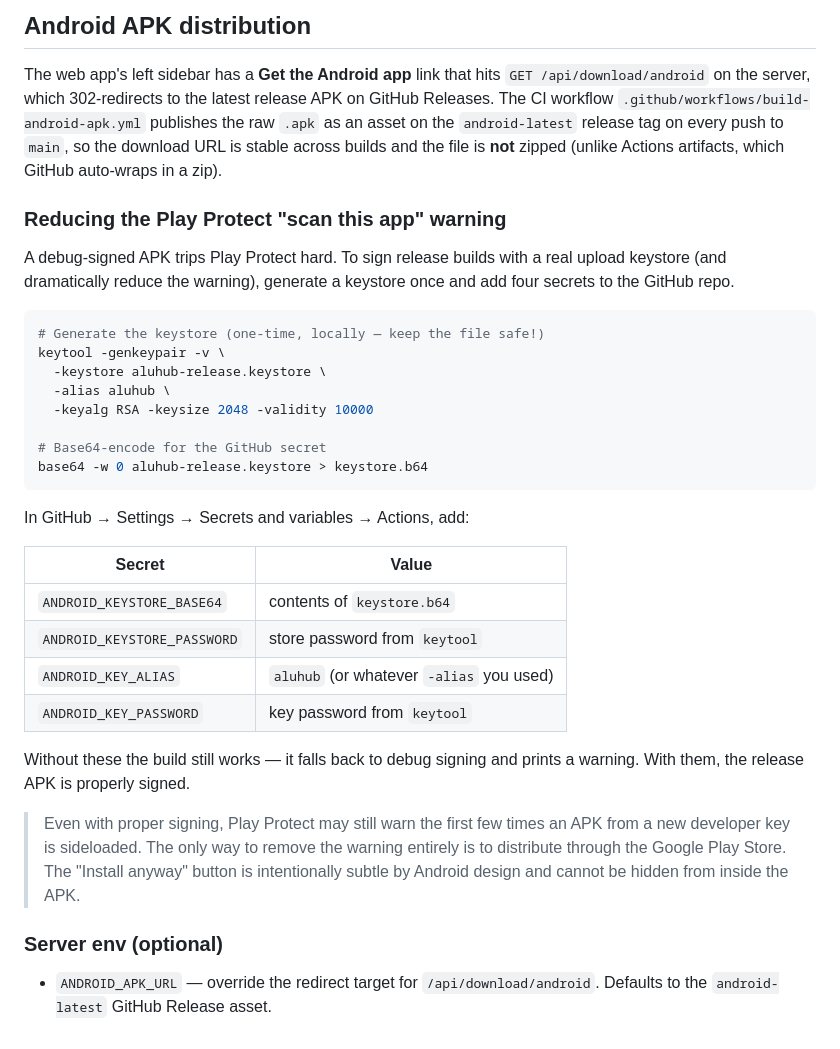
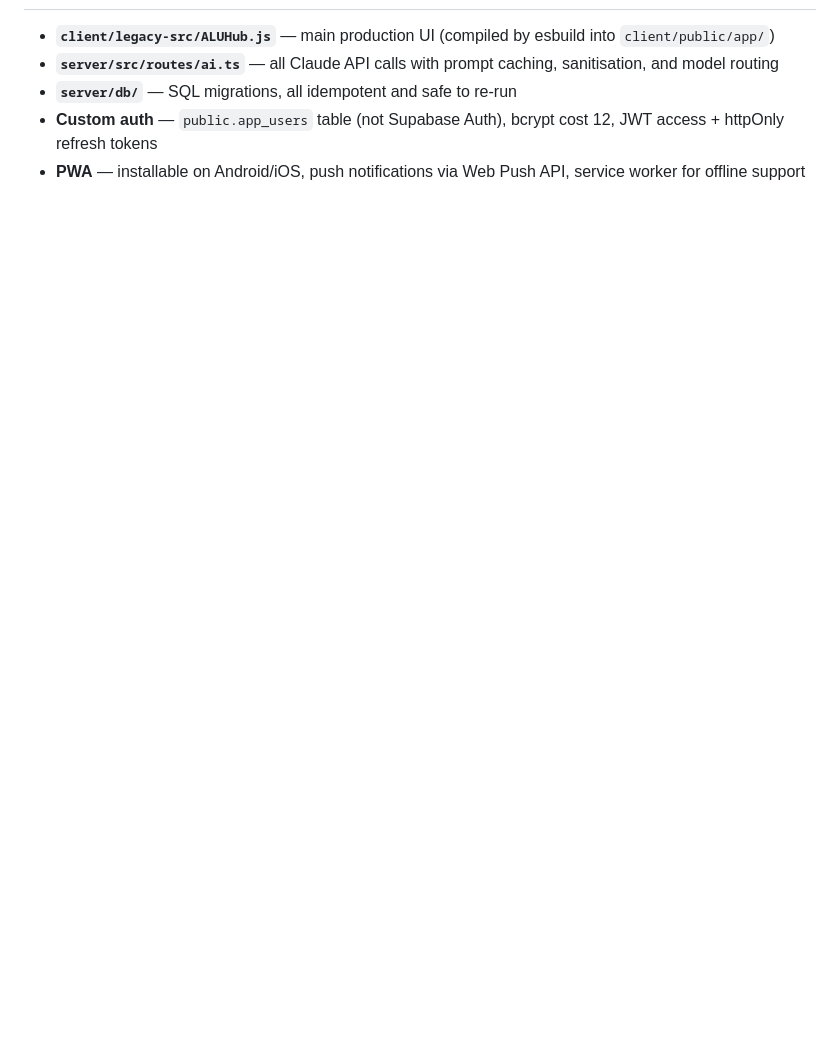
Before and after one commit to aluhubnotifications-ai/ALUHUB, a Markdown page: README.md, the part around one of its changes. GitHub-like rendering; blank space fills up the shorter version.

````diff
--- a/README.md
+++ b/README.md
@@ -88,49 +190,5 @@ Set in Render environment:
-## Android APK distribution
-
-The web app's left sidebar has a **Get the Android app** link that hits
-`GET /api/download/android` on the server, which 302-redirects to the
-latest release APK on GitHub Releases. The CI workflow
-`.github/workflows/build-android-apk.yml` publishes the raw `.apk` as an
-asset on the `android-latest` release tag on every push to `main`, so the
-download URL is stable across builds and the file is **not** zipped (unlike
-Actions artifacts, which GitHub auto-wraps in a zip).
-
-### Reducing the Play Protect "scan this app" warning
-
-A debug-signed APK trips Play Protect hard. To sign release builds with a
-real upload keystore (and dramatically reduce the warning), generate a
-keystore once and add four secrets to the GitHub repo.
-
-```bash
-# Generate the keystore (one-time, locally — keep the file safe!)
-keytool -genkeypair -v \
-  -keystore aluhub-release.keystore \
-  -alias aluhub \
-  -keyalg RSA -keysize 2048 -validity 10000
-
-# Base64-encode for the GitHub secret
-base64 -w 0 aluhub-release.keystore > keystore.b64
-```
-
-In GitHub → Settings → Secrets and variables → Actions, add:
-
-| Secret | Value |
-| --- | --- |
-| `ANDROID_KEYSTORE_BASE64` | contents of `keystore.b64` |
-| `ANDROID_KEYSTORE_PASSWORD` | store password from `keytool` |
-| `ANDROID_KEY_ALIAS` | `aluhub` (or whatever `-alias` you used) |
-| `ANDROID_KEY_PASSWORD` | key password from `keytool` |
-
-Without these the build still works — it falls back to debug signing and
-prints a warning. With them, the release APK is properly signed.
-
-> Even with proper signing, Play Protect may still warn the first few
-> times an APK from a new developer key is sideloaded. The only way to
-> remove the warning entirely is to distribute through the Google Play
-> Store. The "Install anyway" button is intentionally subtle by Android
-> design and cannot be hidden from inside the APK.
-
-### Server env (optional)
-
-- `ANDROID_APK_URL` — override the redirect target for `/api/download/android`.
-  Defaults to the `android-latest` GitHub Release asset.
+- **`client/legacy-src/ALUHub.js`** — main production UI (compiled by esbuild into `client/public/app/`)
+- **`server/src/routes/ai.ts`** — all Claude API calls with prompt caching, sanitisation, and model routing
+- **`server/db/`** — SQL migrations, all idempotent and safe to re-run
+- **Custom auth** — `public.app_users` table (not Supabase Auth), bcrypt cost 12, JWT access + httpOnly refresh tokens
+- **PWA** — installable on Android/iOS, push notifications via Web Push API, service worker for offline support
````
Also changed, not shown: other parts of README.md (+165 -63 lines).
